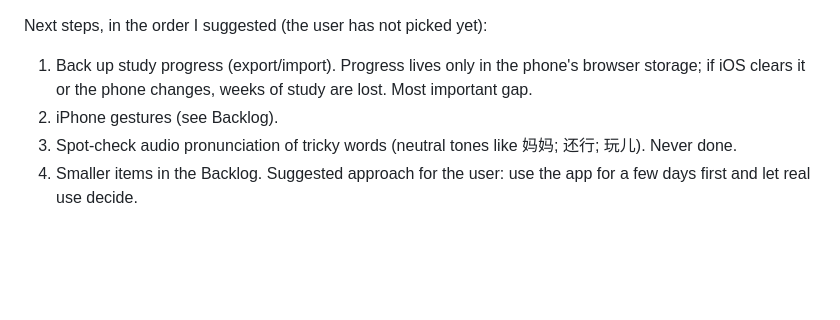
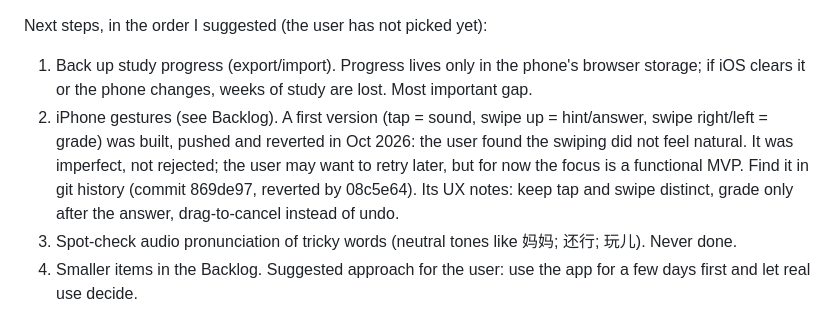
Before and after one commit to elstiglitz/hanzi-cards, a Markdown page: CLAUDE.md, the part around the change. Rendered like a GitHub page; blank space fills up the shorter version.

Commit message:
Note the gesture experiment and why it was reverted
Assistant-model: Claude Code

```diff
--- a/CLAUDE.md
+++ b/CLAUDE.md
@@ -17,7 +17,7 @@ The app is finished, live and in use. All 8 steps of `PLAN.md` are done: data bu
 
 Next steps, in the order I suggested (the user has not picked yet):
 1. Back up study progress (export/import). Progress lives only in the phone's browser storage; if iOS clears it or the phone changes, weeks of study are lost. Most important gap.
-2. iPhone gestures (see Backlog).
+2. iPhone gestures (see Backlog). A first version (tap = sound, swipe up = hint/answer, swipe right/left = grade) was built, pushed and reverted in Oct 2026: the user found the swiping did not feel natural. It was imperfect, not rejected; the user may want to retry later, but for now the focus is a functional MVP. Find it in git history (commit 869de97, reverted by 08c5e64). Its UX notes: keep tap and swipe distinct, grade only after the answer, drag-to-cancel instead of undo.
 3. Spot-check audio pronunciation of tricky words (neutral tones like 妈妈; 还行; 玩儿). Never done.
 4. Smaller items in the Backlog. Suggested approach for the user: use the app for a few days first and let real use decide.
 
```
